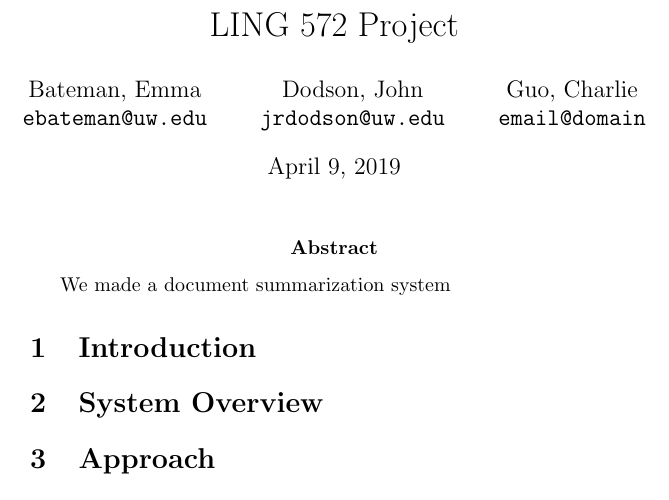
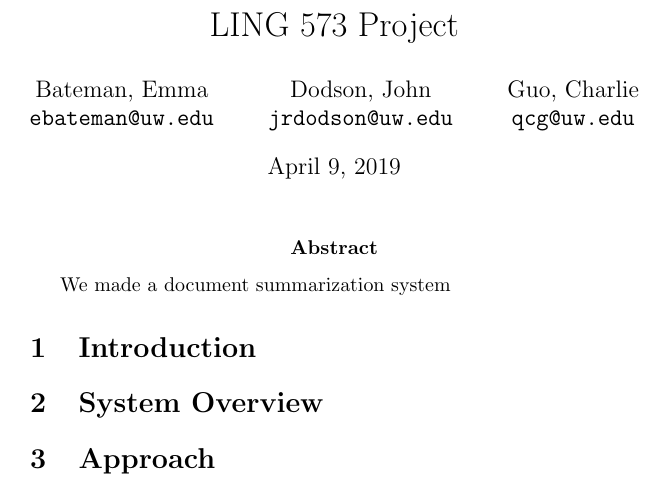
Before and after one commit to qcg1999/LING-573-Project, a LaTeX document (doc/D1.tex): part of the page, cut so that both start at the same text. Compiled offline with pdfLaTeX.

Commit message:
updated report info

```diff
--- a/doc/D1.tex
+++ b/doc/D1.tex
@@ -7,9 +7,9 @@
   \texttt{jrdodson@uw.edu}
   \and
   Guo, Charlie \\
-  \texttt{email@domain}}
+  \texttt{qcg@uw.edu}}
 
-\title{LING 572 Project}
+\title{LING 573 Project}
 
 \begin{document}
 \maketitle
```
Also changed, not shown: doc/D1.pdf.
